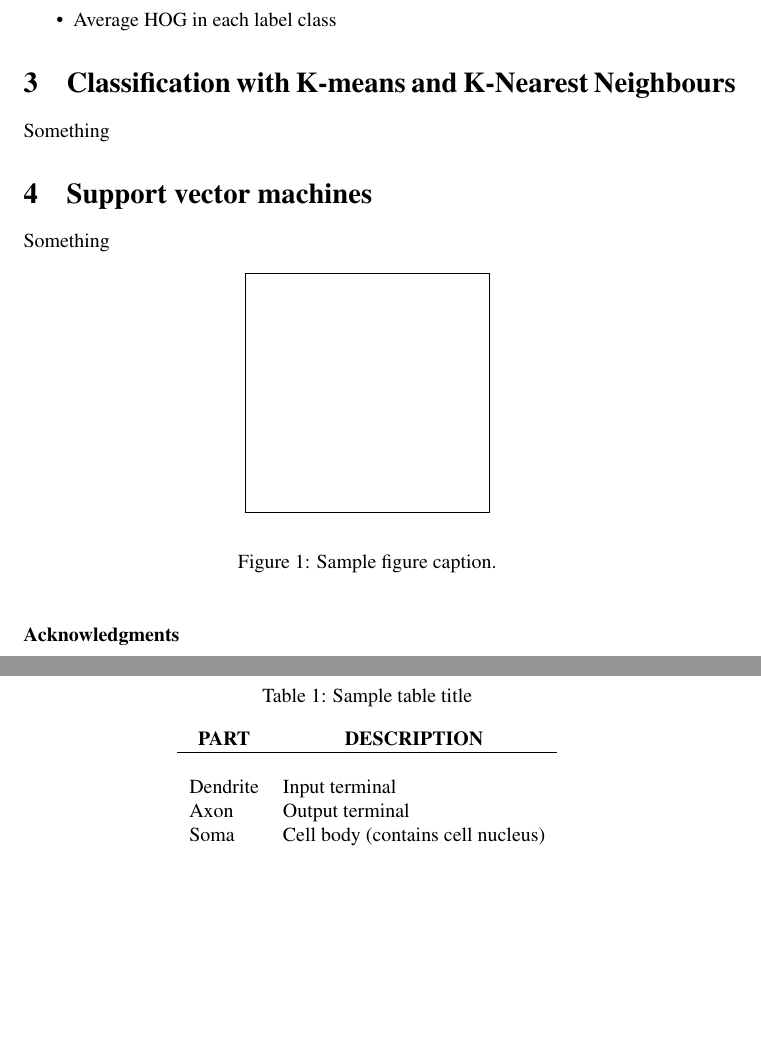
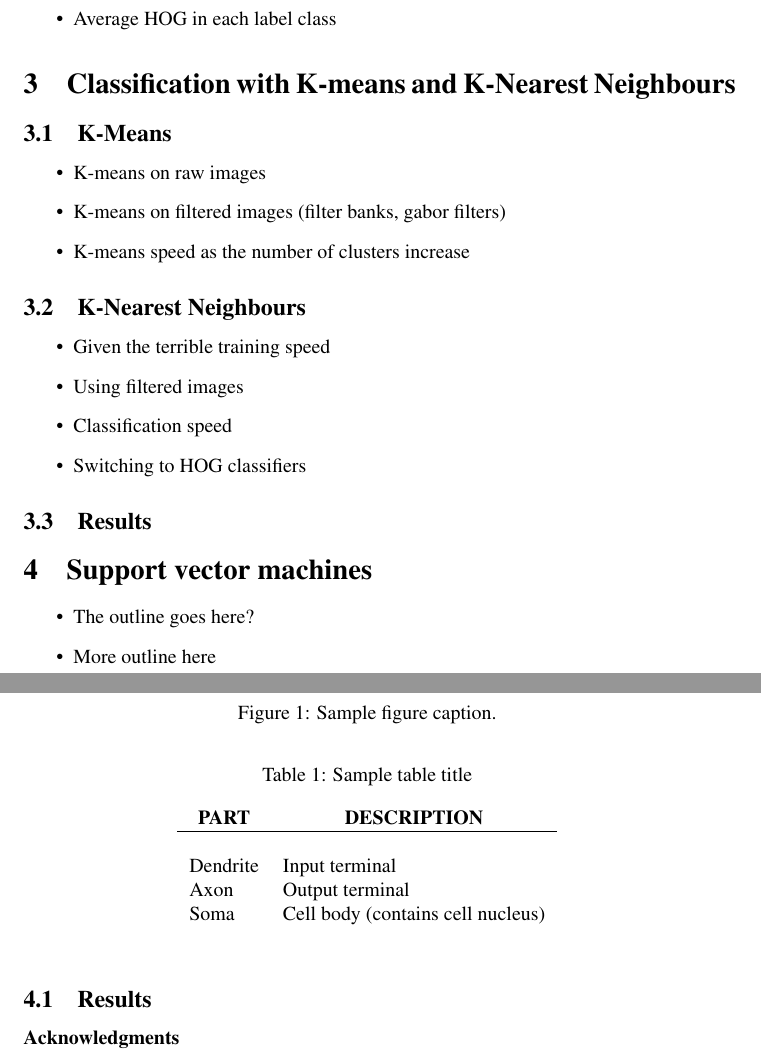
Before and after one commit to jaiprakashgogi/ImageRecognition, a LaTeX paper (midterm/nips2013.tex): two parts of pages 2 and 3 of 3, joined at a grey line, cut so that both start at the same text, the shorter picture padded with empty space. Compiled offline with pdfLaTeX; a LaTeX package or settings file that is missing is left out.

Commit message:
More outline work

```diff
--- a/midterm/nips2013.tex
+++ b/midterm/nips2013.tex
@@ -78,11 +78,43 @@ Address \\
     \end{itemize}
 
 \section{Classification with K-means and K-Nearest Neighbours}
-Something
+    \subsection{K-Means} % (fold)
+    \label{ssub:K-Means}
+        \begin{itemize}
+            \item K-means on raw images
+            \item K-means on filtered images (filter banks, gabor filters)
+            \item K-means speed as the number of clusters increase
+        \end{itemize}
+    % subsubsection K-Means (end)
+
+    %%%%%%%%%%%%%%%%%%%%%%%%%%%%%%%%%%%%%%%%%%
+    \subsection{K-Nearest Neighbours} % (fold)
+    \label{sub:K-Nearest Neighbours}
+        \begin{itemize}
+            \item Given the terrible training speed
+            \item Using filtered images
+            \item Classification speed
+            \item Switching to HOG classifiers
+        \end{itemize}
+    % subsection K-Nearest Neighbours (end)
+
+    %%%%%%%%%%%%%%%%%%%%%%%%%%%%%%%%%%%%%%%%%%
+    \subsection{Results} % (fold)
+    \label{sub:Results}
+
+    % subsection Results (end)
 
 \section{Support vector machines}
-Something
+    \begin{itemize}
+        \item The outline goes here?
+        \item More outline here
+    \end{itemize}
 
+    %%%%%%%%%%%%%%%%%%%%%%%%%%%%%%%%%%%%%%%%%%
+    \subsection{Results} % (fold)
+    \label{sub:Results}
+
+    % subsection Results (end)
 
 % FIGURE SAMPLE
 \begin{figure}[h]
```
Also changed, not shown: midterm/nips2013.pdf.
